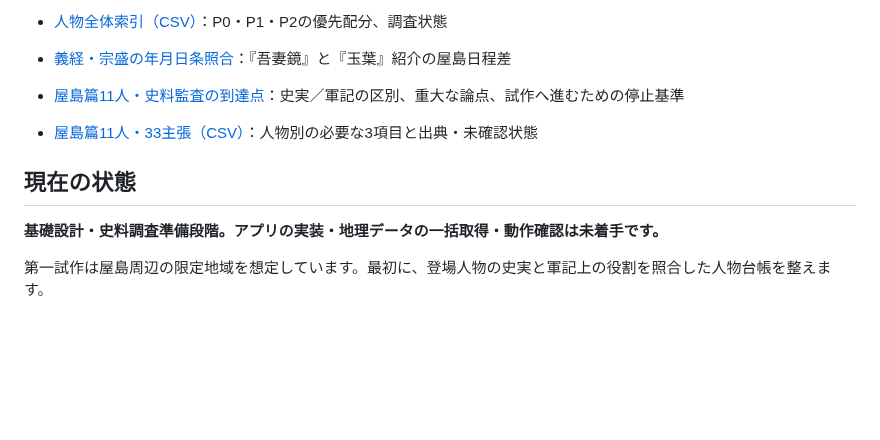
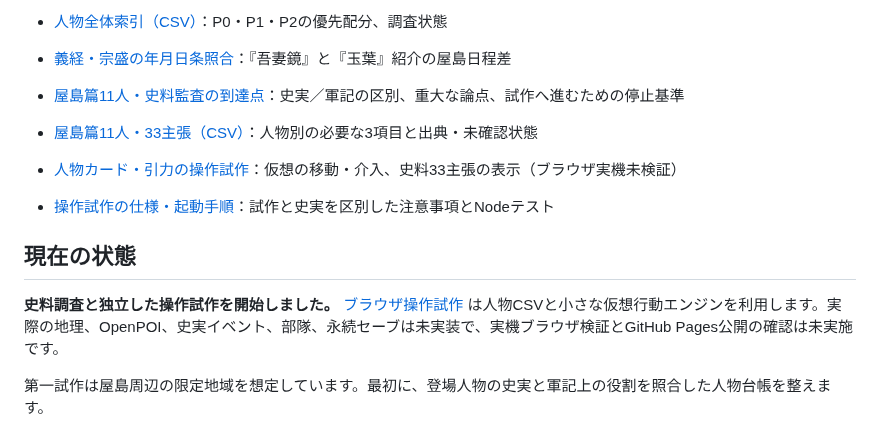
Before and after one commit to yama-books/genpei-sandbox, a Markdown page: README.md, the part around the change. Drawn GitHub-style; blank space fills up the shorter version.

Commit message:
docs: link interactive prototype and update implementation status accurately

```diff
--- a/README.md
+++ b/README.md
@@ -25,9 +25,12 @@
 - [屋島篇11人・史料監査の到達点](docs/YASHIMA_11_RESEARCH_GATE.md)：史実／軍記の区別、重大な論点、試作へ進むための停止基準
 - [屋島篇11人・33主張（CSV）](data/people/YASHIMA_MVP_CLAIMS.csv)：人物別の必要な3項目と出典・未確認状態
 
+- [人物カード・引力の操作試作](prototype/)：仮想の移動・介入、史料33主張の表示（ブラウザ実機未検証）
+- [操作試作の仕様・起動手順](prototype/README.md)：試作と史実を区別した注意事項とNodeテスト
+
 ## 現在の状態
 
-**基礎設計・史料調査準備段階。アプリの実装・地理データの一括取得・動作確認は未着手です。**
+**史料調査と独立した操作試作を開始しました。** [ブラウザ操作試作](prototype/) は人物CSVと小さな仮想行動エンジンを利用します。実際の地理、OpenPOI、史実イベント、部隊、永続セーブは未実装で、実機ブラウザ検証とGitHub Pages公開の確認は未実施です。
 
 第一試作は屋島周辺の限定地域を想定しています。最初に、登場人物の史実と軍記上の役割を照合した人物台帳を整えます。
 
```
